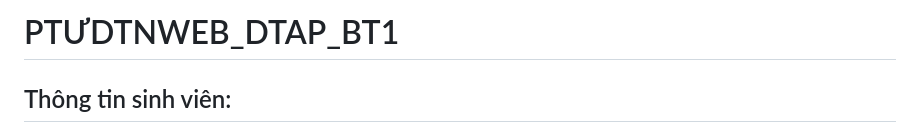
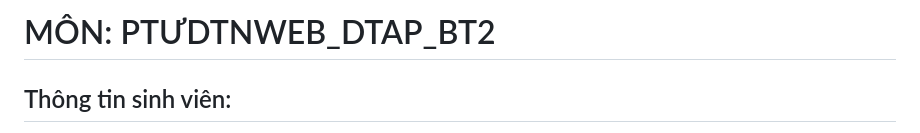
Before and after one commit to dg-phg/laptrinhweb, a Markdown page: bai2.md, the part around the change. Rendered like a GitHub page.

```diff
--- a/bai2.md
+++ b/bai2.md
@@ -1,4 +1,4 @@
-# PTƯDTNWEB_DTAP_BT1
+# MÔN: PTƯDTNWEB_DTAP_BT2
 ## Thông tin sinh viên:
 + **Họ và tên:** Dương Thị Anh Phương
 + **Mã sinh viên:** K235480106056
```
